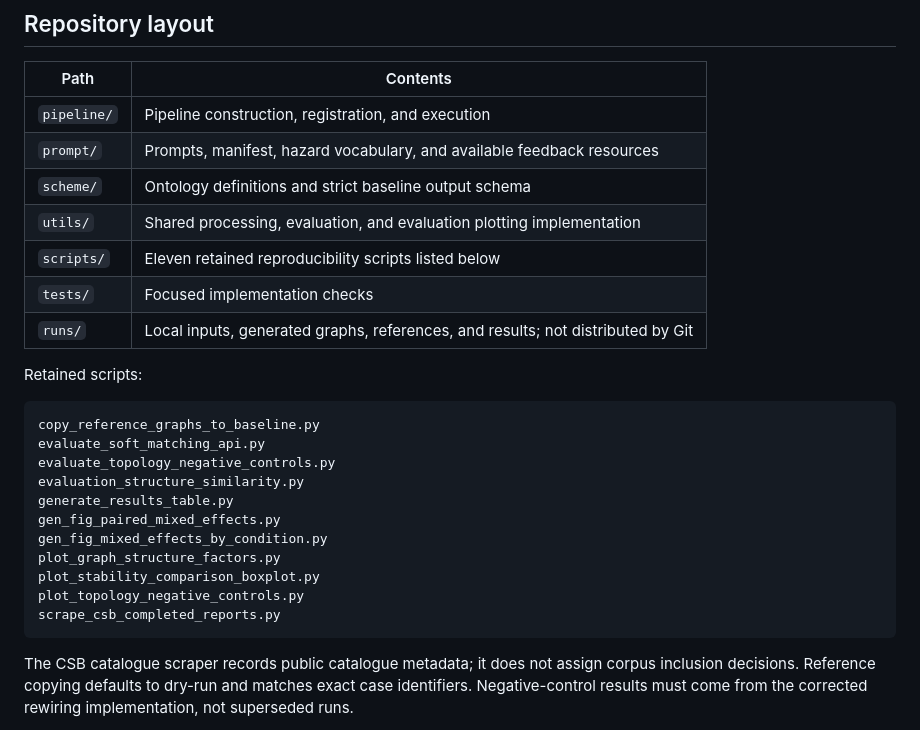
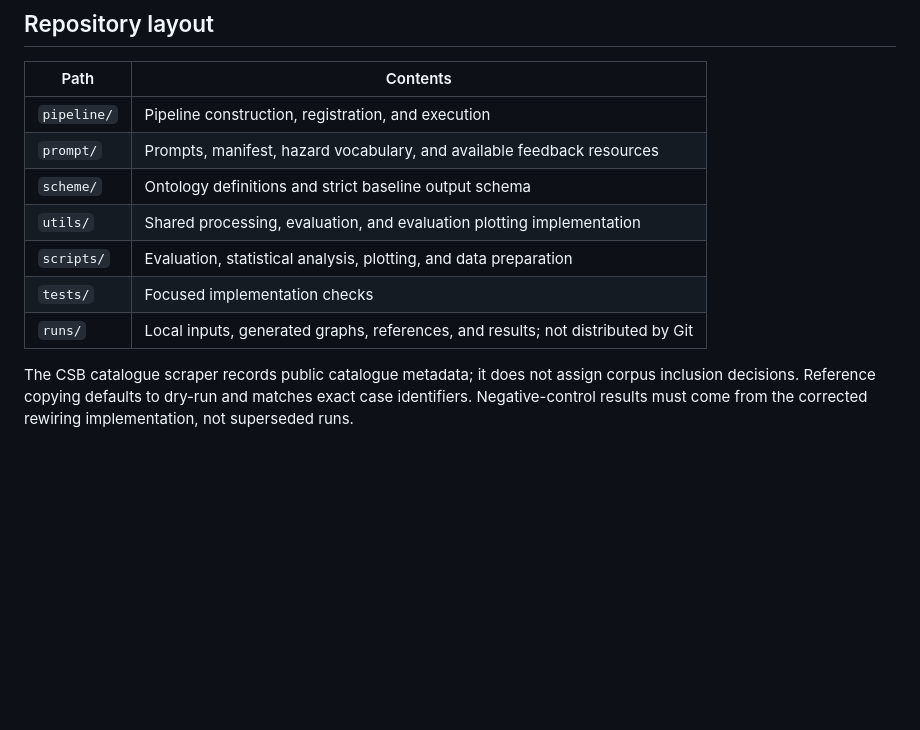
Before and after one commit to chencode123/causal_graph, a Markdown page: README.md, the part around the change. Drawn GitHub-style; blank space fills up the shorter version.

Commit message:
Remove script retention inventory from README

````diff
--- a/README.md
+++ b/README.md
@@ -83,25 +83,9 @@ Experiment results are available on [Google Drive](https://drive.google.com/driv
 | `prompt/` | Prompts, manifest, hazard vocabulary, and available feedback resources |
 | `scheme/` | Ontology definitions and strict baseline output schema |
 | `utils/` | Shared processing, evaluation, and evaluation plotting implementation |
-| `scripts/` | Eleven retained reproducibility scripts listed below |
+| `scripts/` | Evaluation, statistical analysis, plotting, and data preparation |
 | `tests/` | Focused implementation checks |
 | `runs/` | Local inputs, generated graphs, references, and results; not distributed by Git |
-
-Retained scripts:
-
-```text
-copy_reference_graphs_to_baseline.py
-evaluate_soft_matching_api.py
-evaluate_topology_negative_controls.py
-evaluation_structure_similarity.py
-generate_results_table.py
-gen_fig_paired_mixed_effects.py
-gen_fig_mixed_effects_by_condition.py
-plot_graph_structure_factors.py
-plot_stability_comparison_boxplot.py
-plot_topology_negative_controls.py
-scrape_csb_completed_reports.py
-```
 
 The CSB catalogue scraper records public catalogue metadata; it does not assign corpus inclusion decisions. Reference copying defaults to dry-run and matches exact case identifiers. Negative-control results must come from the corrected rewiring implementation, not superseded runs.
 
````
